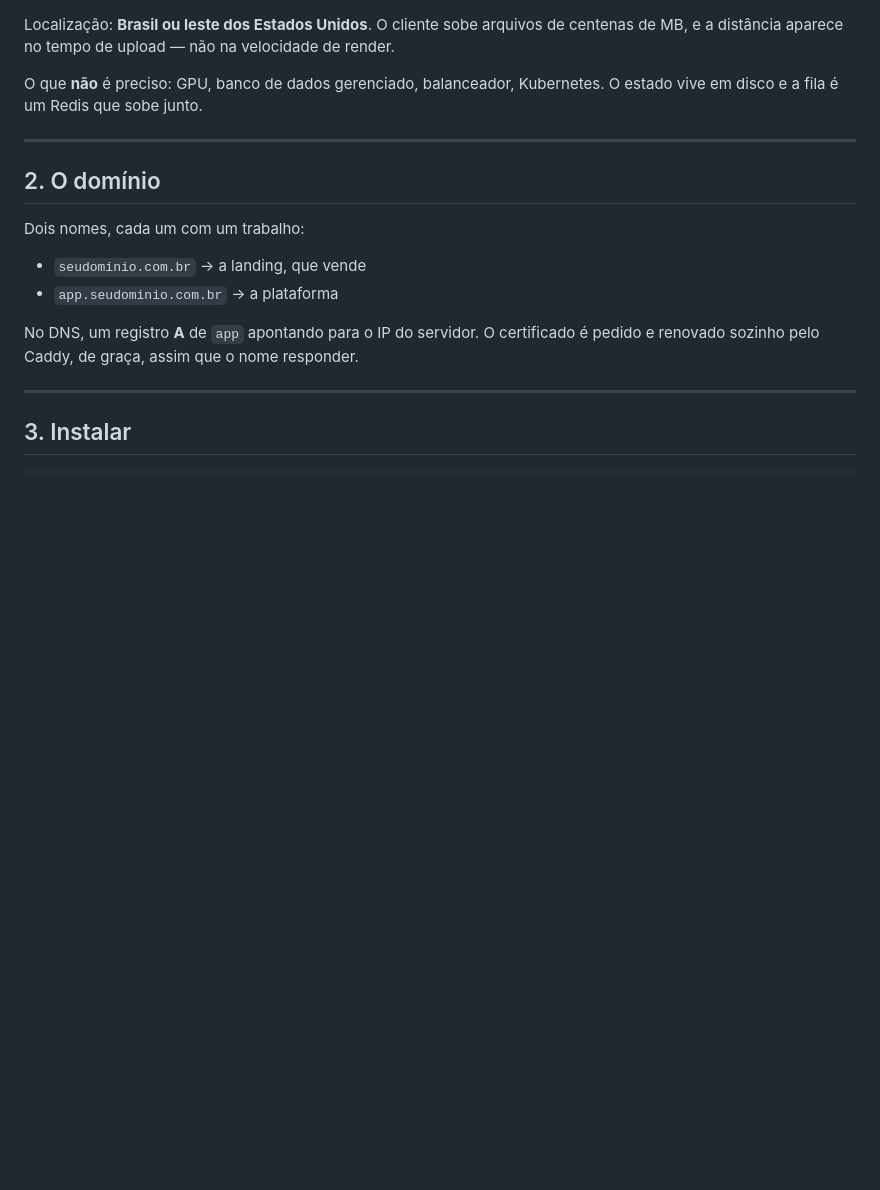
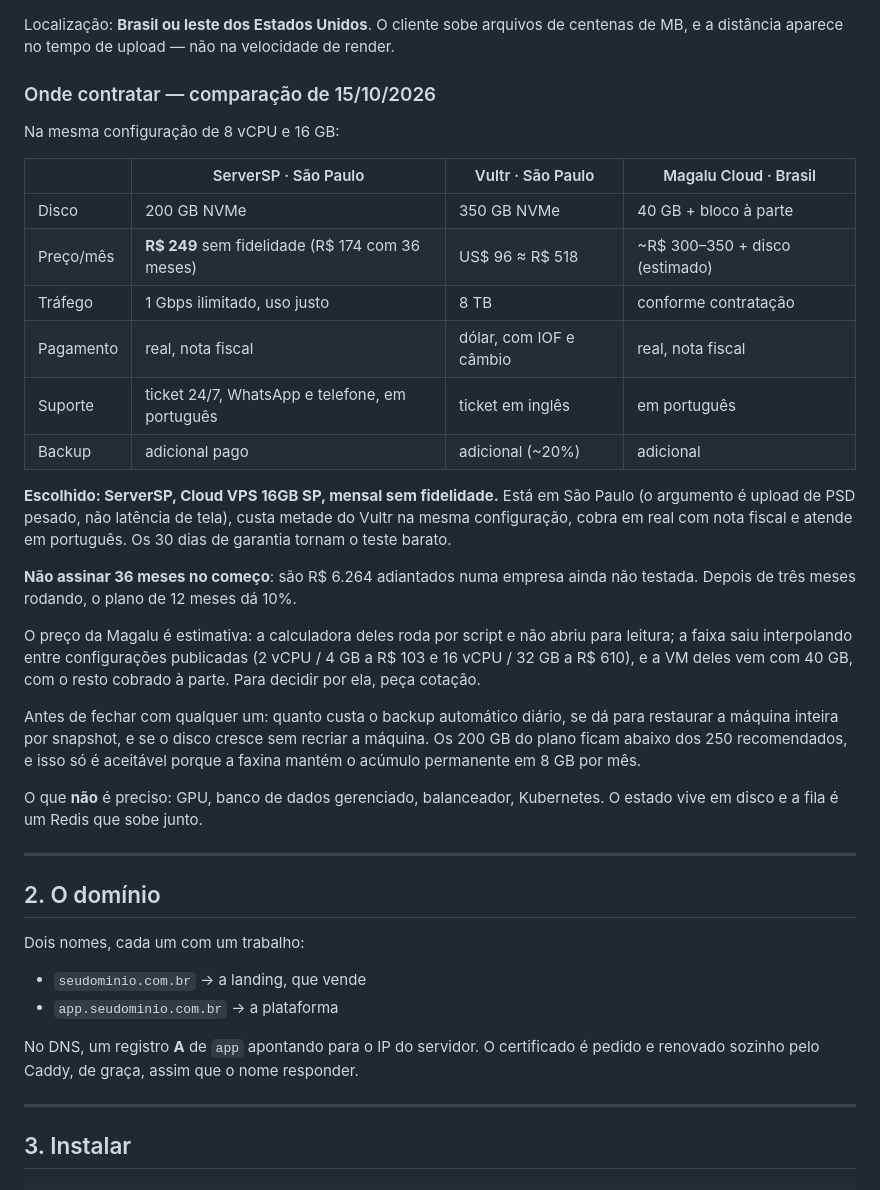
Before and after one commit to womanops/replicai-plataforma, a Markdown page: infra/SUBIR.md, the part around the change. Drawn GitHub-style; blank space fills up the shorter version.

Commit message:
a escolha do servidor fica escrita, com a comparação que a sustenta
A recomendação de provedor existia só na conversa, e isso custou caro: quando o
histórico foi resumido, ela se perdeu e eu recomendei outra coisa, contradizendo
o que já tinha sido decidido. Decisão que não está no repositório não é decisão.

Fica a comparação de 15/10/2026 na mesma configuração (8 vCPU, 16 GB): ServerSP
em São Paulo a R$ 249/mês sem fidelidade, Vultr em São Paulo a US$ 96 (~R$ 518)
e Magalu com preço estimado, porque a calculadora deles roda por script e não
abriu para leitura — isso está dito como estimativa, não como número conferido.

Escolhido o ServerSP: São Paulo (o argumento sempre foi upload de PSD pesado),
metade do preço do Vultr, real com nota fiscal, atendimento em português e 30
dias de garantia. Sem fidelidade de 36 meses no começo.

Co-Authored-By: Claude Opus 5 <noreply@anthropic.com>

```diff
--- a/infra/SUBIR.md
+++ b/infra/SUBIR.md
@@ -31,6 +31,37 @@ peça espera a outra quando as duas são pesadas.
 Localização: **Brasil ou leste dos Estados Unidos**. O cliente sobe arquivos de
 centenas de MB, e a distância aparece no tempo de upload — não na velocidade de
 render.
+
+### Onde contratar — comparação de 15/10/2026
+
+Na mesma configuração de 8 vCPU e 16 GB:
+
+| | ServerSP · São Paulo | Vultr · São Paulo | Magalu Cloud · Brasil |
+|---|---|---|---|
+| Disco | 200 GB NVMe | 350 GB NVMe | 40 GB + bloco à parte |
+| Preço/mês | **R$ 249** sem fidelidade (R$ 174 com 36 meses) | US$ 96 ≈ R$ 518 | ~R$ 300–350 + disco (estimado) |
+| Tráfego | 1 Gbps ilimitado, uso justo | 8 TB | conforme contratação |
+| Pagamento | real, nota fiscal | dólar, com IOF e câmbio | real, nota fiscal |
+| Suporte | ticket 24/7, WhatsApp e telefone, em português | ticket em inglês | em português |
+| Backup | adicional pago | adicional (~20%) | adicional |
+
+**Escolhido: ServerSP, Cloud VPS 16GB SP, mensal sem fidelidade.** Está em São
+Paulo (o argumento é upload de PSD pesado, não latência de tela), custa metade
+do Vultr na mesma configuração, cobra em real com nota fiscal e atende em
+português. Os 30 dias de garantia tornam o teste barato.
+
+**Não assinar 36 meses no começo**: são R$ 6.264 adiantados numa empresa ainda
+não testada. Depois de três meses rodando, o plano de 12 meses dá 10%.
+
+O preço da Magalu é estimativa: a calculadora deles roda por script e não abriu
+para leitura; a faixa saiu interpolando entre configurações publicadas (2 vCPU /
+4 GB a R$ 103 e 16 vCPU / 32 GB a R$ 610), e a VM deles vem com 40 GB, com o
+resto cobrado à parte. Para decidir por ela, peça cotação.
+
+Antes de fechar com qualquer um: quanto custa o backup automático diário, se dá
+para restaurar a máquina inteira por snapshot, e se o disco cresce sem recriar a
+máquina. Os 200 GB do plano ficam abaixo dos 250 recomendados, e isso só é
+aceitável porque a faxina mantém o acúmulo permanente em 8 GB por mês.
 
 O que **não** é preciso: GPU, banco de dados gerenciado, balanceador, Kubernetes.
 O estado vive em disco e a fila é um Redis que sobe junto.
```
